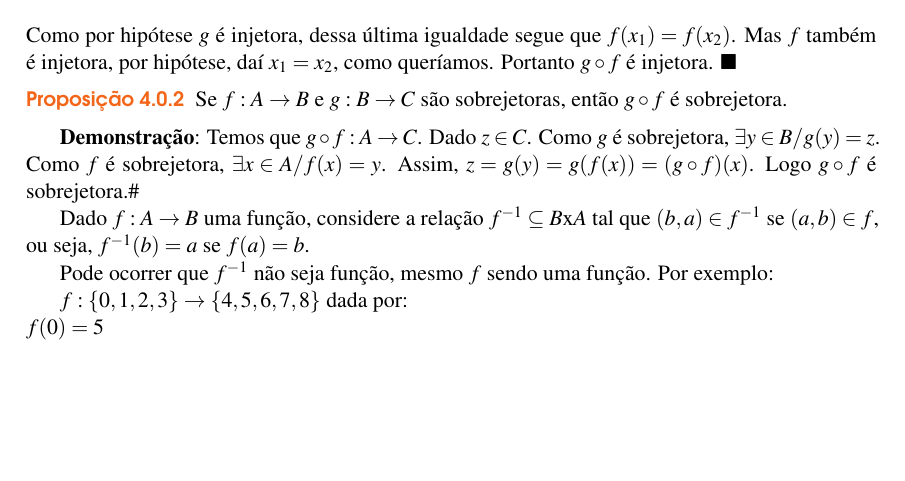
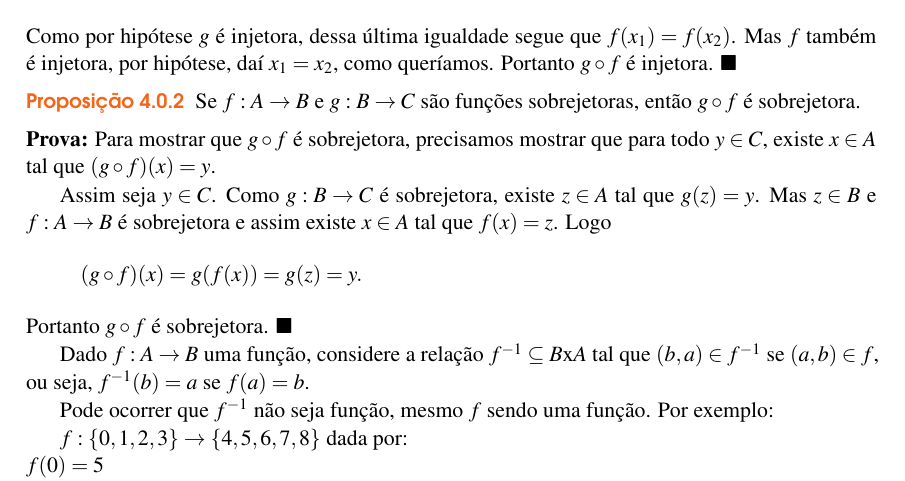
Before and after one commit to jfreitasunb/Algebra-1, a LaTeX book (Algebra_1.tex, which reads funcoes.tex): part of page 25 of 30, cut so that both start at the same text, the shorter picture padded with empty space. Compiled offline with XeLaTeX.

Commit message:
Demonstração de que a composição de funções sobrejetoras também é sobrejetora.

```diff
--- a/funcoes.tex
+++ b/funcoes.tex
@@ -141,9 +141,18 @@ O conjunto $A$ {\'e} chamado de \textbf{dom{\'\i}nio} de $f$ e será denotado po
 	Como por hipótese $g$ é injetora, dessa última igualdade segue que $f(x_1) = f(x_2)$. Mas $f$ também é injetora, por hipótese, daí $x_1 = x_2$, como queríamos. Portanto $g\circ f$ é injetora.
 \end{prova}
 
-\begin{proposicao} Se $f:A \to B$ e $g:B \to C$ s{\~a}o sobrejetoras, ent{\~a}o $g\circ f$ {\'e} sobrejetora.\end{proposicao}
+\begin{proposicao}
+	Se $f : A \to B$ e $g : B \to C$ s{\~a}o funções sobrejetoras, ent{\~a}o $g\circ f$ {\'e} sobrejetora.
+\end{proposicao}
+\begin{prova}
+ 	Para mostrar que $g \circ f$ é sobrejetora, precisamos mostrar que para todo $y \in C$, existe $x \in A$ tal que $(g\circ f)(x) = y$.
 
-\textbf{Demonstra{\c c}{\~a}o}: Temos que $g\circ f:A \to C$. Dado $z\in C$. Como $g$ {\'e} sobrejetora, $\exists y\in B/g(y)=z$. Como $f$ {\'e} sobrejetora, $\exists x\in A/f(x)=y$. Assim, $z=g(y)=g(f(x))=(g\circ f)(x)$. Logo $g\circ f$ {\'e} sobrejetora.\#
+ 	Assim seja $y \in C$. Como $g : B \to C$ é sobrejetora, existe $z \in A$ tal que $g(z) = y$. Mas $z \in B$ e $f : A \to B$ é sobrejetora e assim existe $x \in A$ tal que $f(x) = z$. Logo
+ 	\[
+ 		(g\circ f)(x) = g(f(x)) = g(z) = y.
+ 	\]
+ 	Portanto $g \circ f$ é sobrejetora.
+ \end{prova}
 
 Dado $f:A \to B$ uma funç{\~a}o, considere a relaç{\~a}o $f^{-1}\subseteq B$x$A$ tal que $(b,a)\in f^{-1}$ se $(a,b)\in f$, ou seja, $f^{-1}(b)=a$ se $f(a)=b$.
 
```
